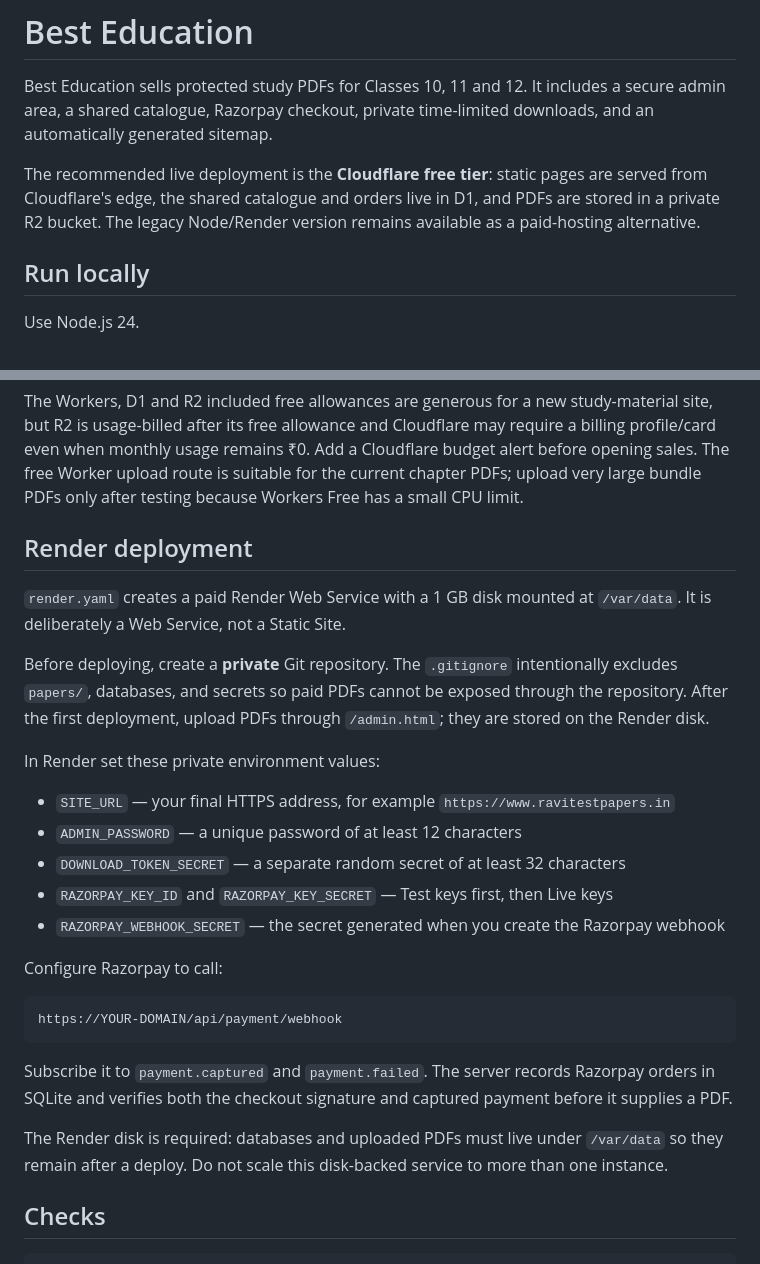
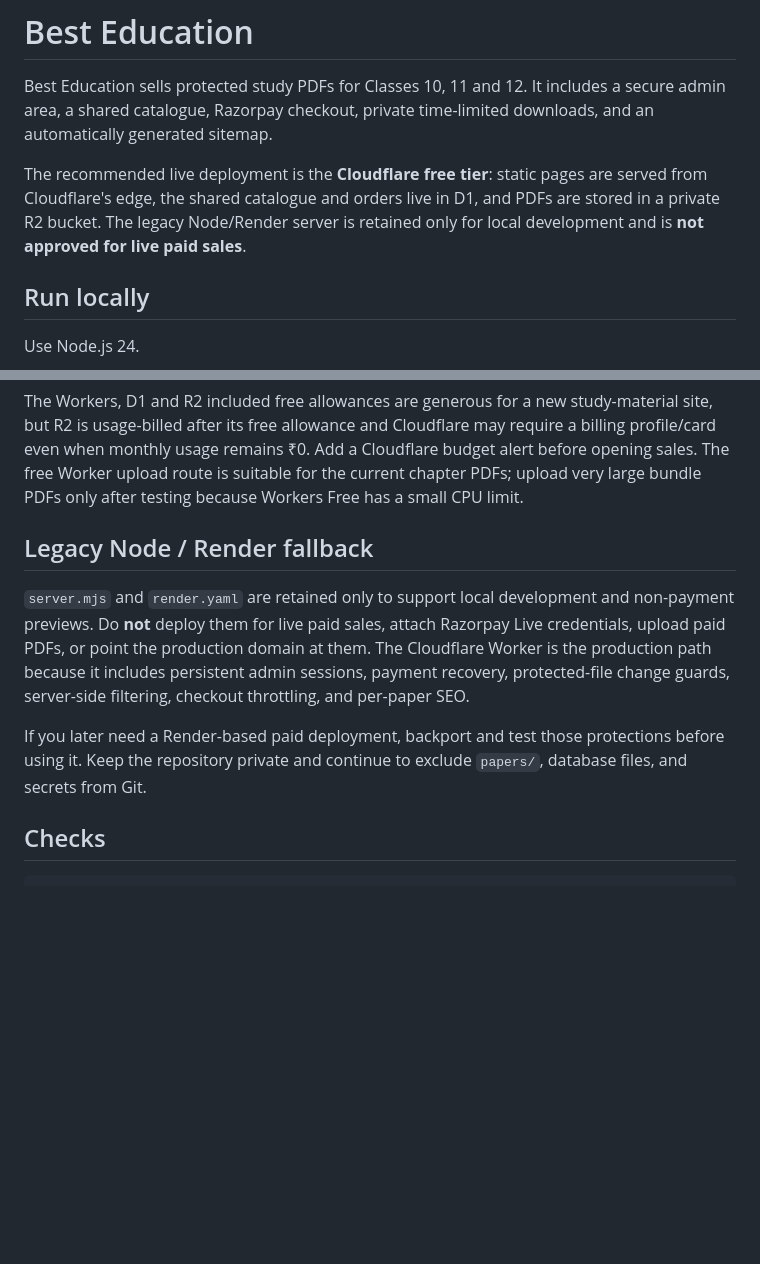
Before and after one commit to tharunki/niosbest, a Markdown page: outputs/best-education/README.md, 2 parts joined by grey strips. Rendered like a GitHub page; blank space fills up the shorter version.

Commit message:
Mark legacy Render server as development-only

````diff
--- a/outputs/best-education/README.md
+++ b/outputs/best-education/README.md
@@ -2,7 +2,7 @@
 
 Best Education sells protected study PDFs for Classes 10, 11 and 12. It includes a secure admin area, a shared catalogue, Razorpay checkout, private time-limited downloads, and an automatically generated sitemap.
 
-The recommended live deployment is the **Cloudflare free tier**: static pages are served from Cloudflare's edge, the shared catalogue and orders live in D1, and PDFs are stored in a private R2 bucket. The legacy Node/Render version remains available as a paid-hosting alternative.
+The recommended live deployment is the **Cloudflare free tier**: static pages are served from Cloudflare's edge, the shared catalogue and orders live in D1, and PDFs are stored in a private R2 bucket. The legacy Node/Render server is retained only for local development and is **not approved for live paid sales**.
 
 ## Run locally
 
@@ -64,29 +64,11 @@ This is the version to use for a low-cost launch. The Worker source is in `cloud
 
 The Workers, D1 and R2 included free allowances are generous for a new study-material site, but R2 is usage-billed after its free allowance and Cloudflare may require a billing profile/card even when monthly usage remains ₹0. Add a Cloudflare budget alert before opening sales. The free Worker upload route is suitable for the current chapter PDFs; upload very large bundle PDFs only after testing because Workers Free has a small CPU limit.
 
-## Render deployment
+## Legacy Node / Render fallback
 
-`render.yaml` creates a paid Render Web Service with a 1 GB disk mounted at `/var/data`. It is deliberately a Web Service, not a Static Site.
+`server.mjs` and `render.yaml` are retained only to support local development and non-payment previews. Do **not** deploy them for live paid sales, attach Razorpay Live credentials, upload paid PDFs, or point the production domain at them. The Cloudflare Worker is the production path because it includes persistent admin sessions, payment recovery, protected-file change guards, server-side filtering, checkout throttling, and per-paper SEO.
 
-Before deploying, create a **private** Git repository. The `.gitignore` intentionally excludes `papers/`, databases, and secrets so paid PDFs cannot be exposed through the repository. After the first deployment, upload PDFs through `/admin.html`; they are stored on the Render disk.
-
-In Render set these private environment values:
-
-- `SITE_URL` — your final HTTPS address, for example `https://www.ravitestpapers.in`
-- `ADMIN_PASSWORD` — a unique password of at least 12 characters
-- `DOWNLOAD_TOKEN_SECRET` — a separate random secret of at least 32 characters
-- `RAZORPAY_KEY_ID` and `RAZORPAY_KEY_SECRET` — Test keys first, then Live keys
-- `RAZORPAY_WEBHOOK_SECRET` — the secret generated when you create the Razorpay webhook
-
-Configure Razorpay to call:
-
-```text
-https://YOUR-DOMAIN/api/payment/webhook
-```
-
-Subscribe it to `payment.captured` and `payment.failed`. The server records Razorpay orders in SQLite and verifies both the checkout signature and captured payment before it supplies a PDF.
-
-The Render disk is required: databases and uploaded PDFs must live under `/var/data` so they remain after a deploy. Do not scale this disk-backed service to more than one instance.
+If you later need a Render-based paid deployment, backport and test those protections before using it. Keep the repository private and continue to exclude `papers/`, database files, and secrets from Git.
 
 ## Checks
 
````
